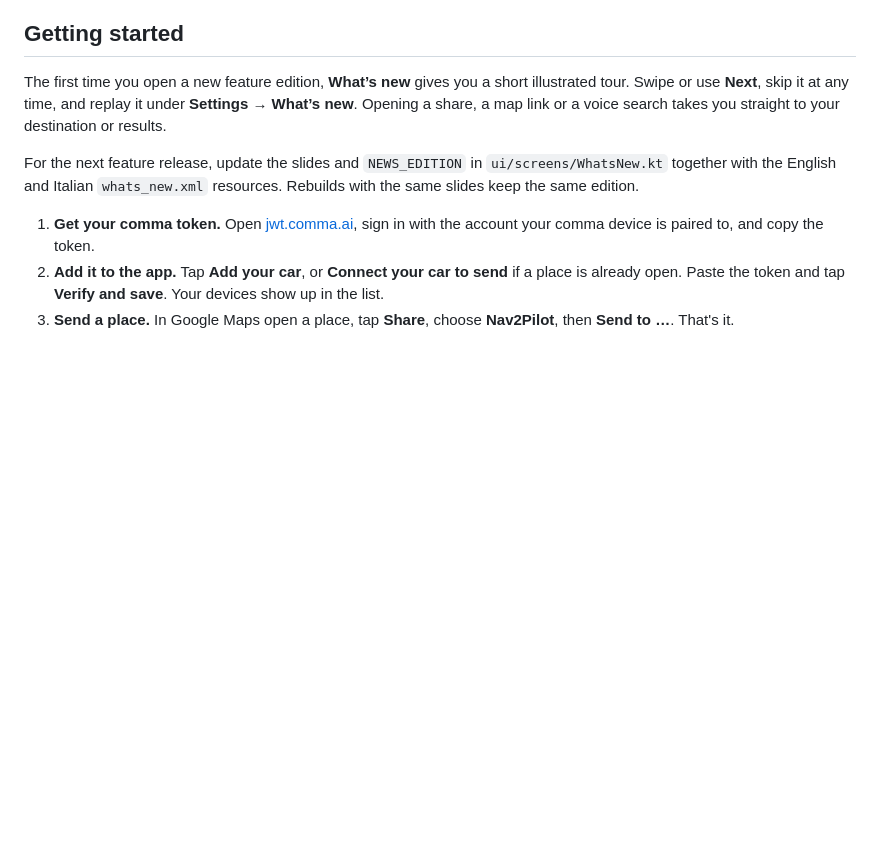
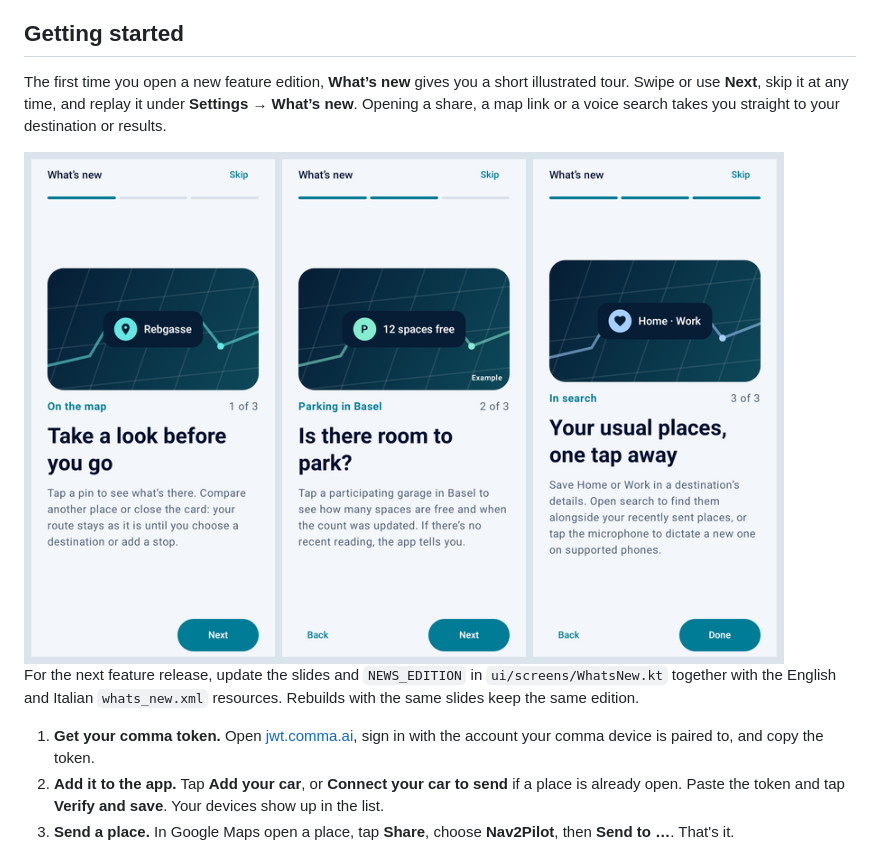
Before and after one commit to cristianku/nav2pilot, a Markdown page: README.md, the part around the change. Drawn GitHub-style; pictures changed too: docs/screenshots/whats-new.png (added); blank space fills up the shorter version.

Commit message:
Show the three release highlight screens in the guide

```diff
--- a/README.md
+++ b/README.md
@@ -31,6 +31,8 @@ you as a tester.
 The first time you open a new feature edition, **What’s new** gives you a short illustrated tour. Swipe or use
 **Next**, skip it at any time, and replay it under **Settings → What’s new**. Opening a share, a map link or a
 voice search takes you straight to your destination or results.
+
+<img src="docs/screenshots/whats-new.png" width="760" alt="The three pages of the update tour: inspect a pin, check garage availability in Basel and find your usual destinations.">
 
 For the next feature release, update the slides and `NEWS_EDITION` in `ui/screens/WhatsNew.kt` together with the
 English and Italian `whats_new.xml` resources. Rebuilds with the same slides keep the same edition.
```
